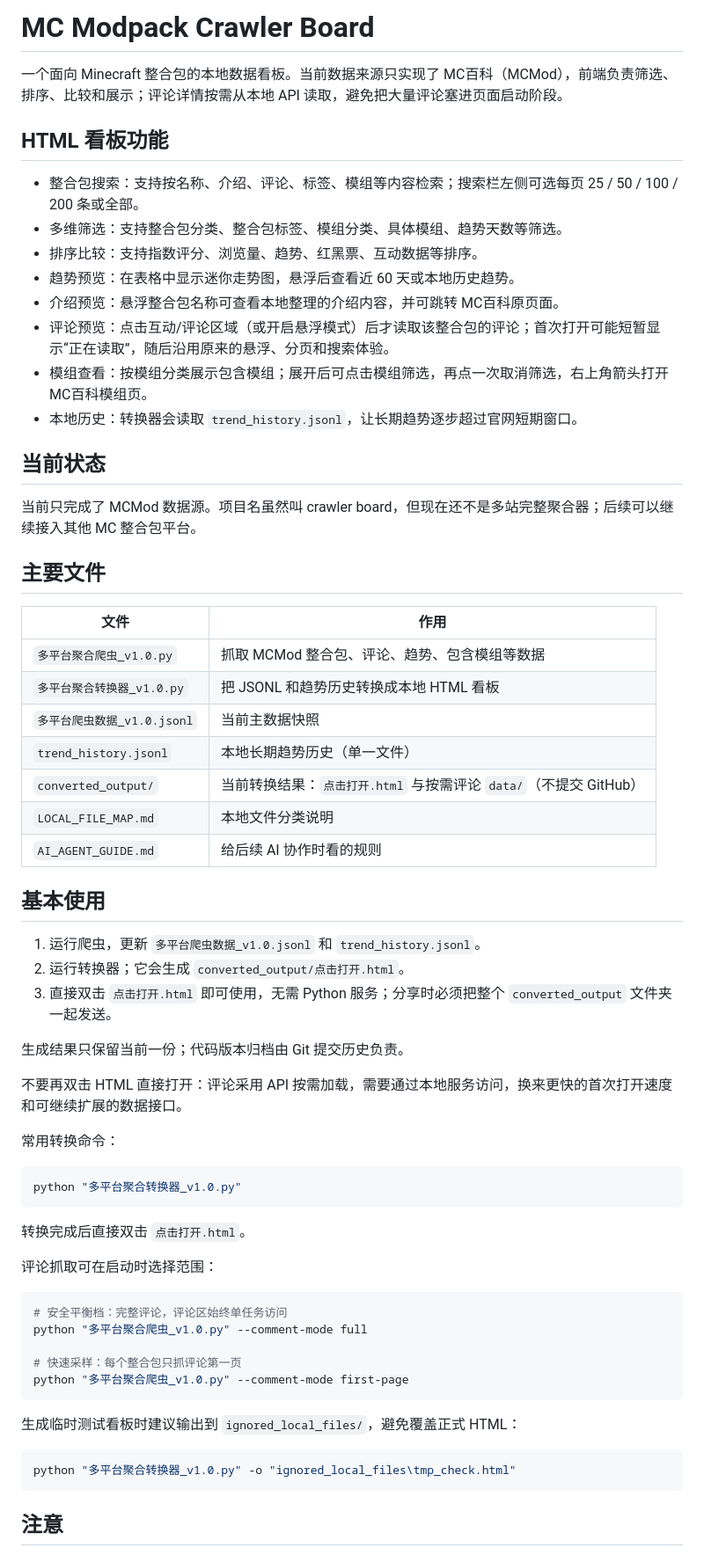
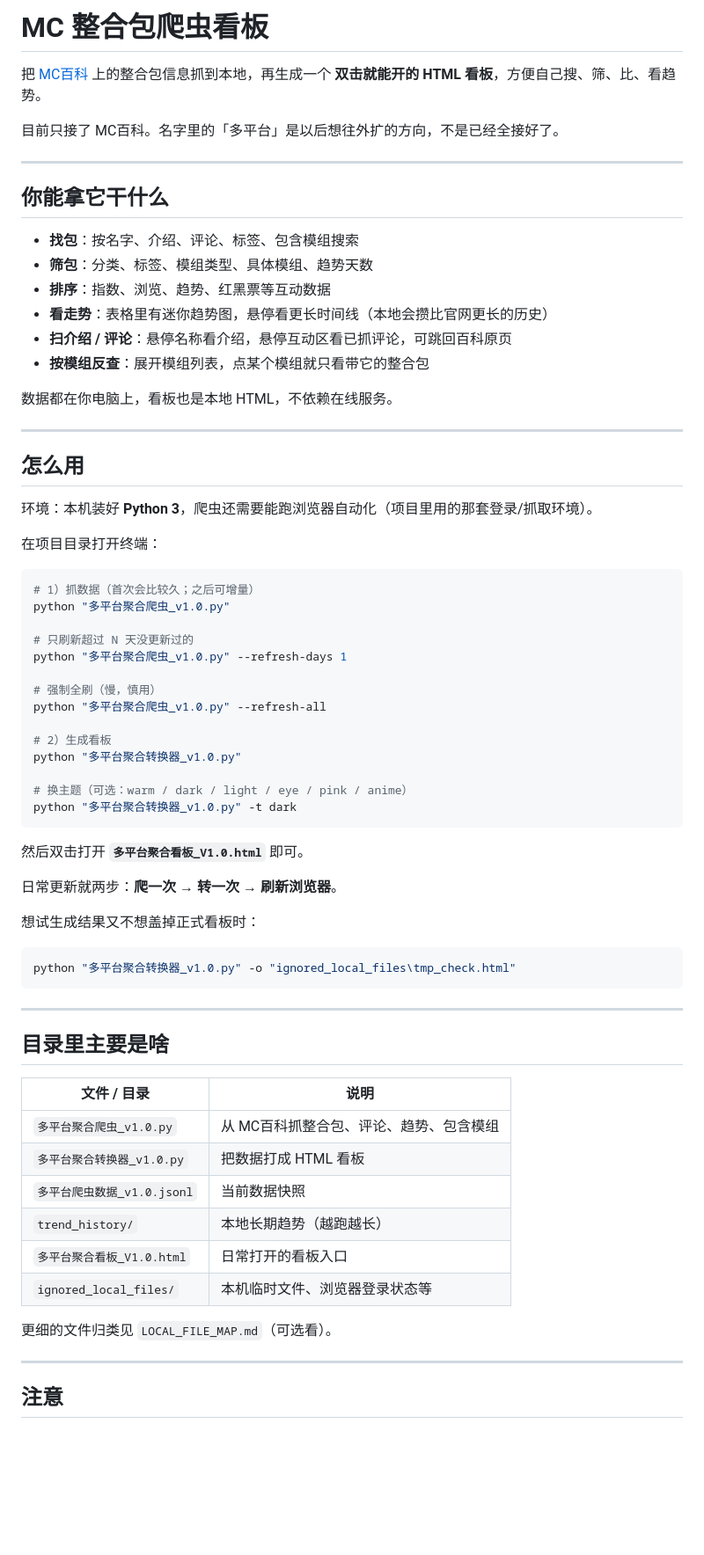
Before and after one commit to suifracti/mc-modpack-crawler-board, a Markdown page: README.md, the part around one of its changes. Shown at 88% size. Drawn GitHub-style; blank space fills up the shorter version.

Commit message:
docs: rewrite README for human readers and restore board notes

````diff
--- a/README.md
+++ b/README.md
@@ -1,67 +1,73 @@
-# MC Modpack Crawler Board
+# MC 整合包爬虫看板
 
-一个面向 Minecraft 整合包的本地数据看板。当前数据来源只实现了 MC百科（MCMod），前端负责筛选、排序、比较和展示；评论详情按需从本地 API 读取，避免把大量评论塞进页面启动阶段。
+把 [MC百科](https://www.mcmod.cn/) 上的整合包信息抓到本地，再生成一个 **双击就能开的 HTML 看板**，方便自己搜、筛、比、看趋势。
 
-## HTML 看板功能
+目前只接了 MC百科。名字里的「多平台」是以后想往外扩的方向，不是已经全接好了。
 
-- 整合包搜索：支持按名称、介绍、评论、标签、模组等内容检索；搜索栏左侧可选每页 25 / 50 / 100 / 200 条或全部。
-- 多维筛选：支持整合包分类、整合包标签、模组分类、具体模组、趋势天数等筛选。
-- 排序比较：支持指数评分、浏览量、趋势、红黑票、互动数据等排序。
-- 趋势预览：在表格中显示迷你走势图，悬浮后查看近 60 天或本地历史趋势。
-- 介绍预览：悬浮整合包名称可查看本地整理的介绍内容，并可跳转 MC百科原页面。
-- 评论预览：点击互动/评论区域（或开启悬浮模式）后才读取该整合包的评论；首次打开可能短暂显示“正在读取”，随后沿用原来的悬浮、分页和搜索体验。
-- 模组查看：按模组分类展示包含模组；展开后可点击模组筛选，再点一次取消筛选，右上角箭头打开 MC百科模组页。
-- 本地历史：转换器会读取 `trend_history.jsonl`，让长期趋势逐步超过官网短期窗口。
+---
 
-## 当前状态
+## 你能拿它干什么
 
-当前只完成了 MCMod 数据源。项目名虽然叫 crawler board，但现在还不是多站完整聚合器；后续可以继续接入其他 MC 整合包平台。
+- **找包**：按名字、介绍、评论、标签、包含模组搜索
+- **筛包**：分类、标签、模组类型、具体模组、趋势天数
+- **排序**：指数、浏览、趋势、红黑票等互动数据
+- **看走势**：表格里有迷你趋势图，悬停看更长时间线（本地会攒比官网更长的历史）
+- **扫介绍 / 评论**：悬停名称看介绍，悬停互动区看已抓评论，可跳回百科原页
+- **按模组反查**：展开模组列表，点某个模组就只看带它的整合包
 
-## 主要文件
+数据都在你电脑上，看板也是本地 HTML，不依赖在线服务。
 
-| 文件 | 作用 |
-| --- | --- |
-| `多平台聚合爬虫_v1.0.py` | 抓取 MCMod 整合包、评论、趋势、包含模组等数据 |
-| `多平台聚合转换器_v1.0.py` | 把 JSONL 和趋势历史转换成本地 HTML 看板 |
-| `多平台爬虫数据_v1.0.jsonl` | 当前主数据快照 |
-| `trend_history.jsonl` | 本地长期趋势历史（单一文件） |
-| `converted_output/` | 当前转换结果：`点击打开.html` 与按需评论 `data/`（不提交 GitHub） |
-| `LOCAL_FILE_MAP.md` | 本地文件分类说明 |
-| `AI_AGENT_GUIDE.md` | 给后续 AI 协作时看的规则 |
+---
 
-## 基本使用
+## 怎么用
 
-1. 运行爬虫，更新 `多平台爬虫数据_v1.0.jsonl` 和 `trend_history.jsonl`。
-2. 运行转换器；它会生成 `converted_output/点击打开.html`。
-3. 直接双击 `点击打开.html` 即可使用，无需 Python 服务；分享时必须把整个 `converted_output` 文件夹一起发送。
+环境：本机装好 **Python 3**，爬虫还需要能跑浏览器自动化（项目里用的那套登录/抓取环境）。
 
-生成结果只保留当前一份；代码版本归档由 Git 提交历史负责。
-
-不要再双击 HTML 直接打开：评论采用 API 按需加载，需要通过本地服务访问，换来更快的首次打开速度和可继续扩展的数据接口。
-
-常用转换命令：
+在项目目录打开终端：
 
 ```powershell
+# 1）抓数据（首次会比较久；之后可增量）
+python "多平台聚合爬虫_v1.0.py"
+
+# 只刷新超过 N 天没更新过的
+python "多平台聚合爬虫_v1.0.py" --refresh-days 1
+
+# 强制全刷（慢，慎用）
+python "多平台聚合爬虫_v1.0.py" --refresh-all
+
+# 2）生成看板
 python "多平台聚合转换器_v1.0.py"
+
+# 换主题（可选：warm / dark / light / eye / pink / anime）
+python "多平台聚合转换器_v1.0.py" -t dark
 ```
 
-转换完成后直接双击 `点击打开.html`。
+然后双击打开 **`多平台聚合看板_V1.0.html`** 即可。
 
-评论抓取可在启动时选择范围：
+日常更新就两步：**爬一次 → 转一次 → 刷新浏览器**。
 
-```powershell
-# 安全平衡档：完整评论，评论区始终单任务访问
-python "多平台聚合爬虫_v1.0.py" --comment-mode full
-
-# 快速采样：每个整合包只抓评论第一页
-python "多平台聚合爬虫_v1.0.py" --comment-mode first-page
-```
-
-生成临时测试看板时建议输出到 `ignored_local_files/`，避免覆盖正式 HTML：
+想试生成结果又不想盖掉正式看板时：
 
 ```powershell
 python "多平台聚合转换器_v1.0.py" -o "ignored_local_files\tmp_check.html"
 ```
 
+---
+
+## 目录里主要是啥
+
+| 文件 / 目录 | 说明 |
+| --- | --- |
+| `多平台聚合爬虫_v1.0.py` | 从 MC百科抓整合包、评论、趋势、包含模组 |
+| `多平台聚合转换器_v1.0.py` | 把数据打成 HTML 看板 |
+| `多平台爬虫数据_v1.0.jsonl` | 当前数据快照 |
+| `trend_history/` | 本地长期趋势（越跑越长） |
+| `多平台聚合看板_V1.0.html` | 日常打开的看板入口 |
+| `ignored_local_files/` | 本机临时文件、浏览器登录状态等 |
+
+更细的文件归类见 `LOCAL_FILE_MAP.md`（可选看）。
+
+---
+
 ## 注意
 
````
Also changed, not shown: other parts of README.md (+6 -6 lines).
